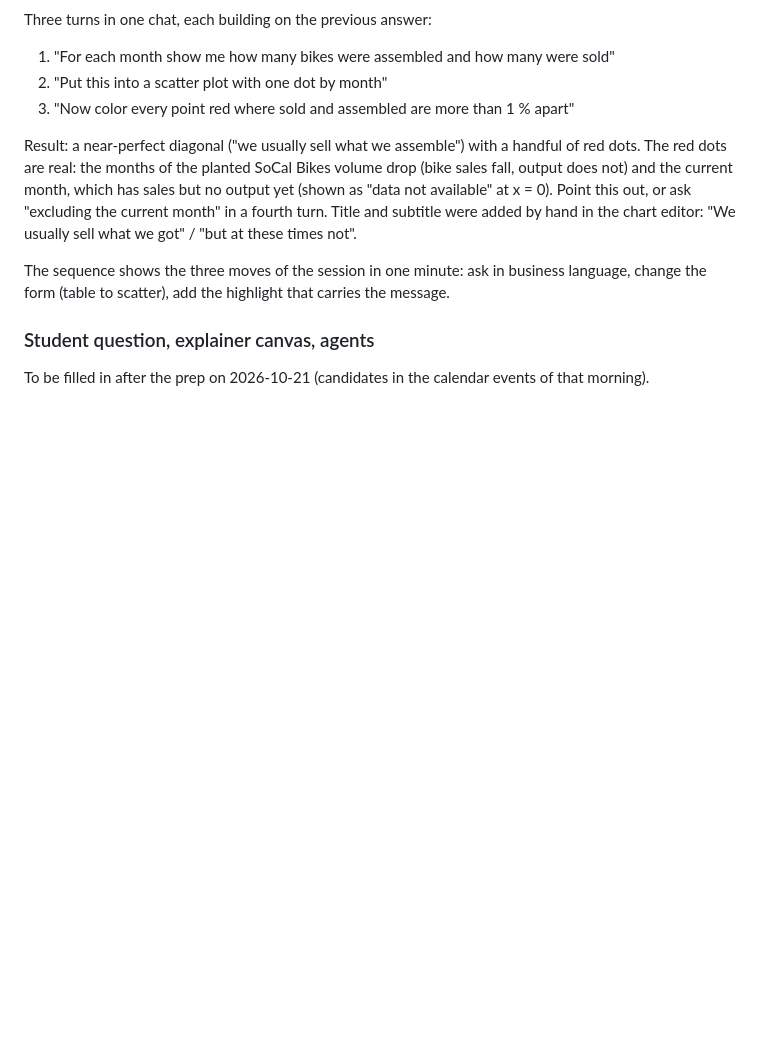
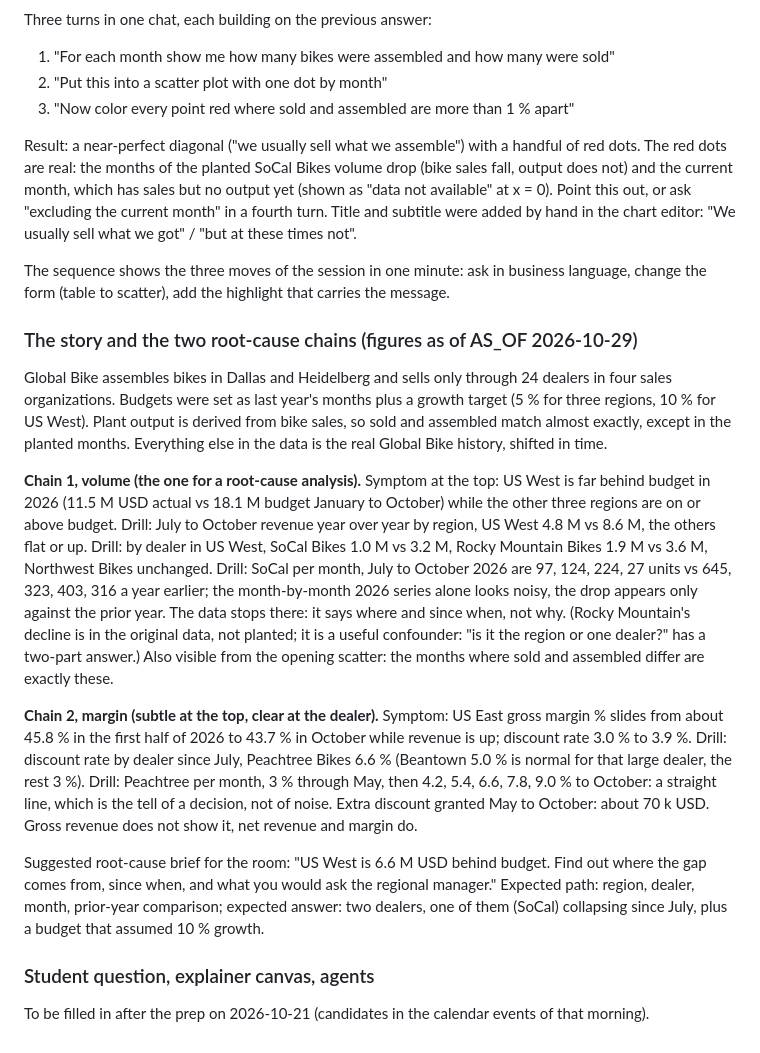
Before and after one commit to LennartH86/how-to-communicate-with-data, a Markdown page: demo/global-bike/README.md, the part around the change. Drawn GitHub-style; blank space fills up the shorter version.

Commit message:
Global Bike README: the story and the two root-cause chains with figures
Co-Authored-By: Claude Fable 5.1 <noreply@anthropic.com>

```diff
--- a/demo/global-bike/README.md
+++ b/demo/global-bike/README.md
@@ -118,6 +118,38 @@ in the chart editor: "We usually sell what we got" / "but at these times not".
 The sequence shows the three moves of the session in one minute: ask in business language, change the
 form (table to scatter), add the highlight that carries the message.
 
+### The story and the two root-cause chains (figures as of AS_OF 2026-10-29)
+
+Global Bike assembles bikes in Dallas and Heidelberg and sells only through 24 dealers in four sales
+organizations. Budgets were set as last year's months plus a growth target (5 % for three regions,
+10 % for US West). Plant output is derived from bike sales, so sold and assembled match almost
+exactly, except in the planted months. Everything else in the data is the real Global Bike history,
+shifted in time.
+
+**Chain 1, volume (the one for a root-cause analysis).** Symptom at the top: US West is far behind
+budget in 2026 (11.5 M USD actual vs 18.1 M budget January to October) while the other three regions
+are on or above budget. Drill: July to October revenue year over year by region, US West 4.8 M vs
+8.6 M, the others flat or up. Drill: by dealer in US West, SoCal Bikes 1.0 M vs 3.2 M, Rocky Mountain
+Bikes 1.9 M vs 3.6 M, Northwest Bikes unchanged. Drill: SoCal per month, July to October 2026 are 97,
+124, 224, 27 units vs 645, 323, 403, 316 a year earlier; the month-by-month 2026 series alone looks
+noisy, the drop appears only against the prior year. The data stops there: it says where and since
+when, not why. (Rocky Mountain's decline is in the original data, not planted; it is a useful
+confounder: "is it the region or one dealer?" has a two-part answer.) Also visible from the opening
+scatter: the months where sold and assembled differ are exactly these.
+
+**Chain 2, margin (subtle at the top, clear at the dealer).** Symptom: US East gross margin % slides
+from about 45.8 % in the first half of 2026 to 43.7 % in October while revenue is up; discount rate
+3.0 % to 3.9 %. Drill: discount rate by dealer since July, Peachtree Bikes 6.6 % (Beantown 5.0 % is
+normal for that large dealer, the rest 3 %). Drill: Peachtree per month, 3 % through May, then 4.2,
+5.4, 6.6, 7.8, 9.0 % to October: a straight line, which is the tell of a decision, not of noise.
+Extra discount granted May to October: about 70 k USD. Gross revenue does not show it, net revenue
+and margin do.
+
+Suggested root-cause brief for the room: "US West is 6.6 M USD behind budget. Find out where the gap
+comes from, since when, and what you would ask the regional manager." Expected path: region, dealer,
+month, prior-year comparison; expected answer: two dealers, one of them (SoCal) collapsing since July,
+plus a budget that assumed 10 % growth.
+
 ### Student question, explainer canvas, agents
 
 To be filled in after the prep on 2026-10-21 (candidates in the calendar events of that morning).
```
